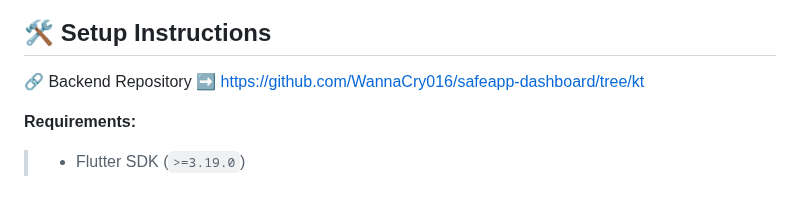
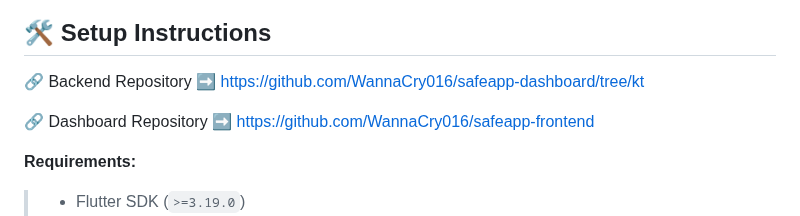
Before and after one commit to 0kt1/safe-app, a Markdown page: README.md, the part around the change. GitHub-like rendering; blank space fills up the shorter version.

```diff
--- a/README.md
+++ b/README.md
@@ -56,6 +56,9 @@ SafeApp is a next-generation security solution designed to **create a secure con
 🔗 Backend Repository
 ➡️ https://github.com/WannaCry016/safeapp-dashboard/tree/kt
 
+🔗 Dashboard Repository
+➡️ https://github.com/WannaCry016/safeapp-frontend
+
  **Requirements:**
 > - Flutter SDK (`>=3.19.0`)
 > - Android Studio / VS Code
```
